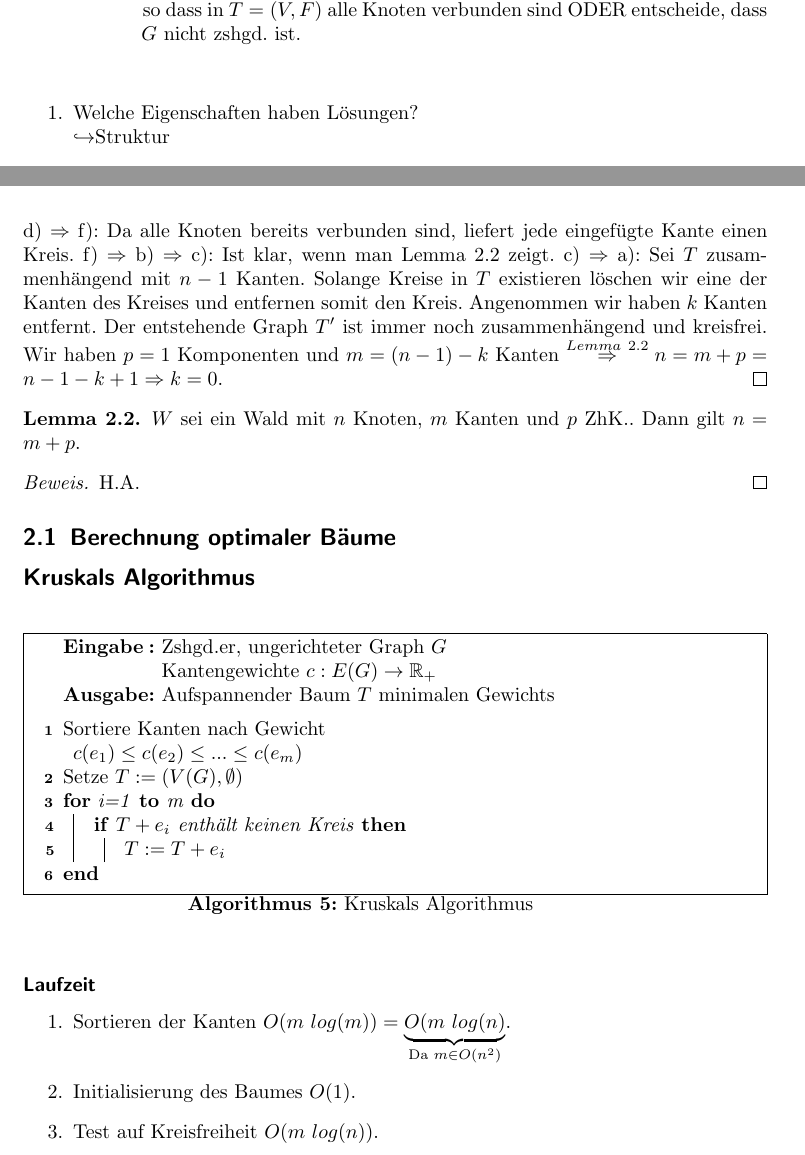
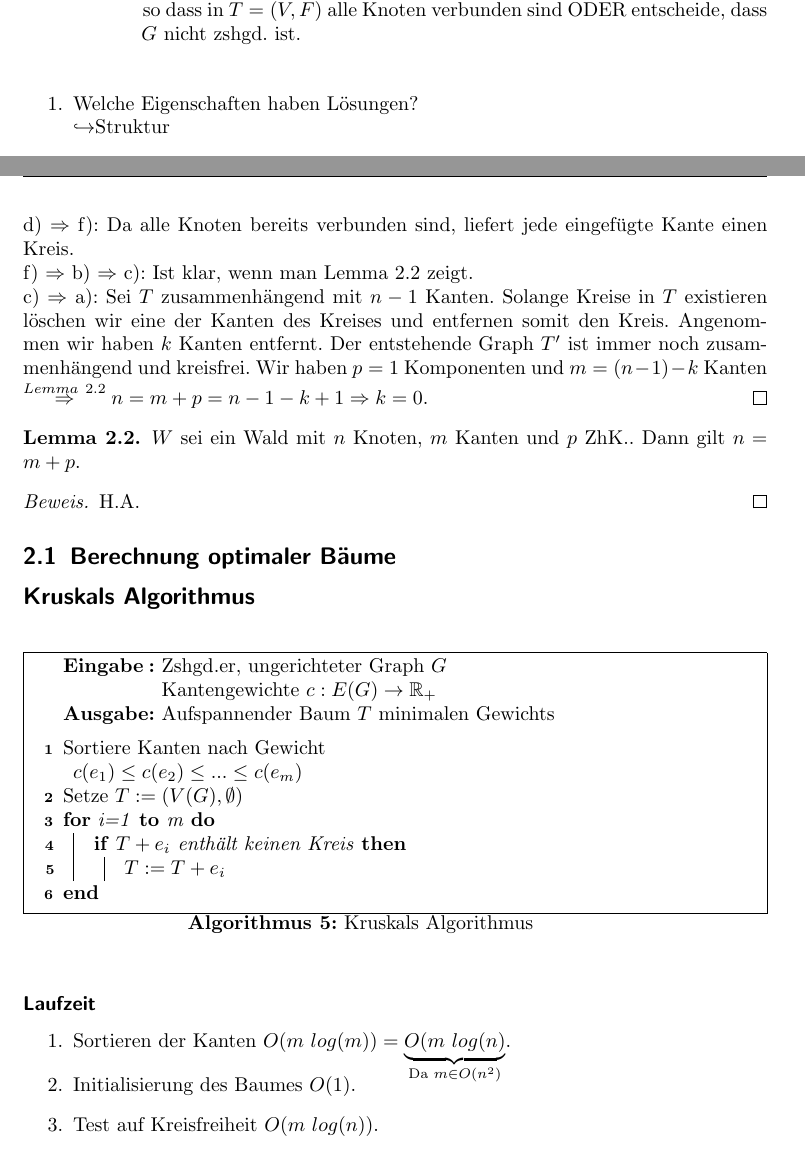
Before and after one commit to Cyion/netzwerkalgorithmen, a LaTeX document (netzwerkalgorithmen.tex, which reads min_spanning_tree.tex): two parts of pages 6 and 8 of 19, joined at a grey line, cut so that both start at the same text. Compiled offline with pdfLaTeX.

Commit message:
fixed typos

```diff
--- a/min_spanning_tree.tex
+++ b/min_spanning_tree.tex
@@ -6,7 +6,7 @@
 		e &\mapsto& c_e
 	\end{eqnarray*}
 	\hspace*{10pt}\textbf{Gesucht: } Eine Kantenmenge $F\subseteq E$ mit möglichst geringen Gesamtgewicht $\sum_{e \in F} c_e$, \hspace*{60pt}so dass in $T = (V, F)$ alle Knoten verbunden sind ODER entscheide, dass \hspace*{56pt} $G$ nicht zshgd. ist.
-\end{problem}\vspace*{10pt}
+\end{problem}\vspace*{5pt}
 \begin{enumerate}
 	\item Welche Eigenschaften haben Lösungen?\\
 	$\hookrightarrow$Struktur
@@ -72,8 +72,8 @@ Wir betrachten Eigenschaften von Bäumen. Wie viele Kanten hat ein Baum mit $n$
 	Wir zeigen a) $\Rightarrow$ g) $\Rightarrow$ e) $\Rightarrow$ d) $\Rightarrow$ f) $\Rightarrow$ b) $\Rightarrow$ c) $\Rightarrow$ a) (Ringschluss).\\
 	a) $\Rightarrow$ g): Weil $T$ zusammenhängend ist, muss es je einen Pfad zwischen zwei Knoten geben. Gebe es zwischen zwei Knoten mehr als einen Pfad, so enthielte die Vereinigung der Pfade einen Kreis $\lightning$ Kreisfreiheit.\\
 	g) $\Rightarrow$ e) $\Rightarrow$ d): Folgt aus Lemma 2.1. a).\\
-	d) $\Rightarrow$ f): Da alle Knoten bereits verbunden sind, liefert jede eingefügte Kante einen Kreis.
-	f) $\Rightarrow$ b) $\Rightarrow$ c): Ist klar, wenn man Lemma 2.2 zeigt.
+	d) $\Rightarrow$ f): Da alle Knoten bereits verbunden sind, liefert jede eingefügte Kante einen Kreis.\\
+	f) $\Rightarrow$ b) $\Rightarrow$ c): Ist klar, wenn man Lemma 2.2 zeigt.\\
 	c) $\Rightarrow$ a): Sei $T$ zusammenhängend mit $n-1$ Kanten. Solange Kreise in $T$ existieren löschen wir eine der Kanten des Kreises und entfernen somit den Kreis. Angenommen wir haben $k$ Kanten entfernt. Der entstehende Graph $T'$ ist immer noch zusammenhängend und kreisfrei. Wir haben $p=1$ Komponenten und $m=(n-1)-k$ Kanten $\overset{Lemma~2.2}{\Rightarrow} n =m+p=n-1-k+1 \Rightarrow k=0$.
 \end{proof}
 \begin{lemma}
@@ -98,7 +98,7 @@ Wir betrachten Eigenschaften von Bäumen. Wie viele Kanten hat ein Baum mit $n$
 \end{algorithm}
 \subsubsection*{Laufzeit}
 \begin{enumerate}
-	\item Sortieren der Kanten $O(m~log(m)) = \underbrace{O(m~log(n)}_{\text{Da } m \in O(n^2)}$.
+	\item Sortieren der Kanten $O(m~log(m)) = \underbrace{O(m~log(n)}_{\text{Da } m \in O(n^2)}$.\vspace*{-13pt}
 	\item Initialisierung des Baumes $O(1)$.
 	\item Test auf Kreisfreiheit $O(m~log(n))$.
 \end{enumerate}
```
Also changed, not shown: flow_networks.tex (+1 -1 lines).
